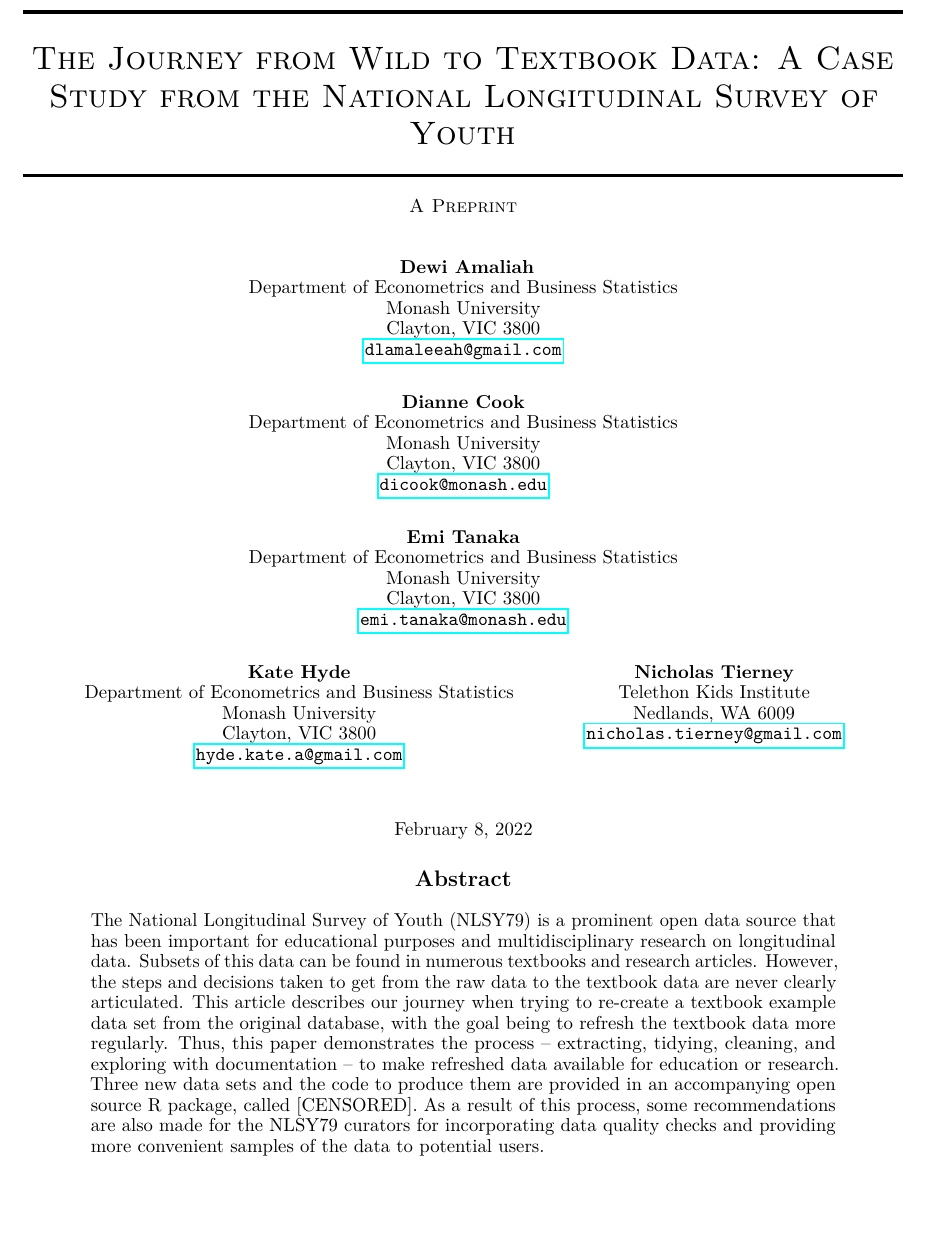
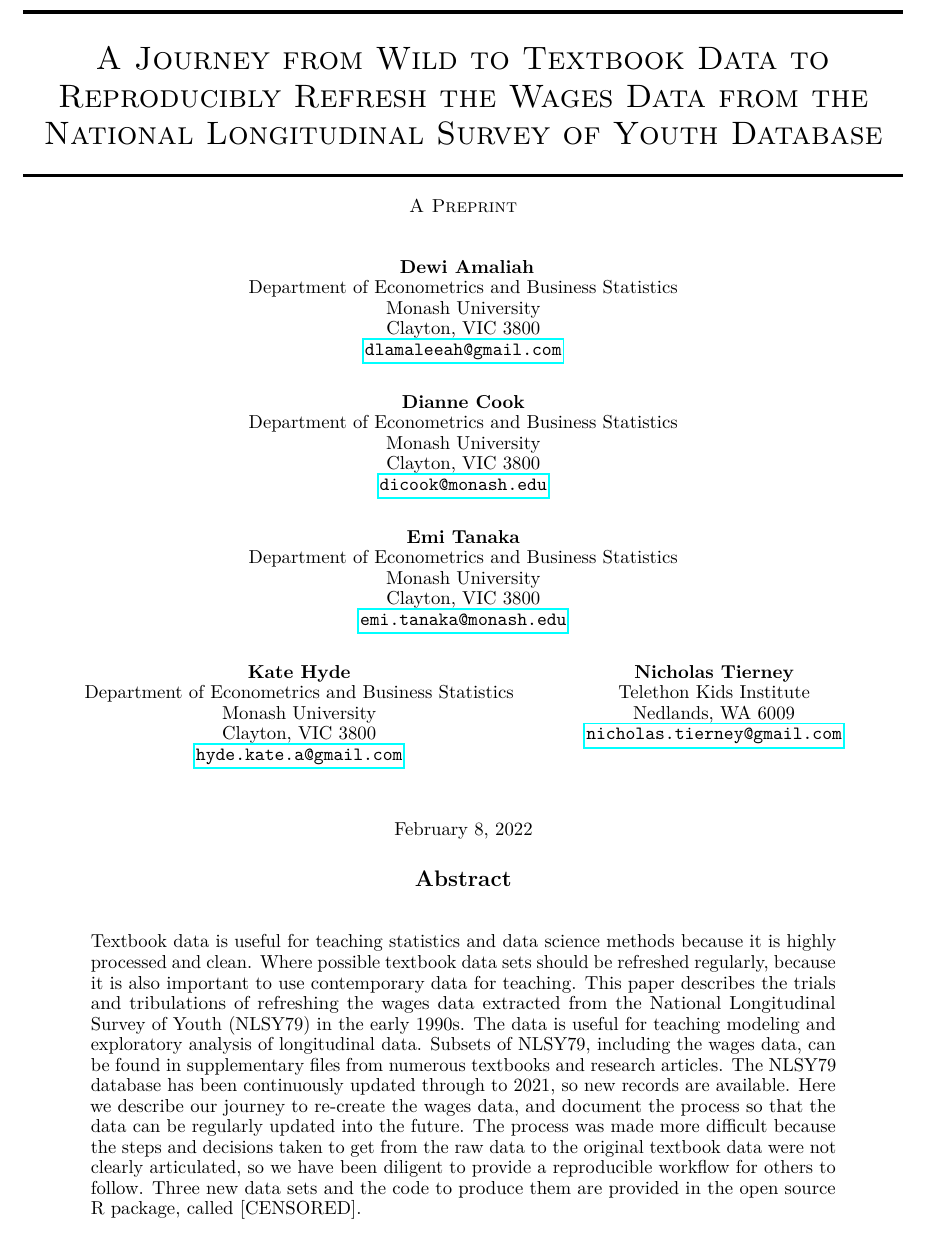
Before and after one commit to numbats/yowie-paper, an R Markdown document (paper/paper.Rmd): part of page 1 of 16, cut so that both start at the same text, the shorter picture padded with empty space. The pictures show the output file paper/paper.pdf that the author committed with the source.

Commit message:
abstract and title revised

````diff
--- a/paper/paper.Rmd
+++ b/paper/paper.Rmd
@@ -1,5 +1,5 @@
 ---
-title: "The Journey from Wild to Textbook Data: A Case Study from the National Longitudinal Survey of Youth"
+title: "A Journey from Wild to Textbook Data to Reproducibly Refresh the Wages Data from the National Longitudinal Survey of Youth Database"
 authors:
   - name: Dewi Amaliah
     thanks: ""
@@ -45,7 +45,7 @@ date: "24/02/2021"
 always_allow_html: true
 keywords: "Data cleaning; Data tidying; Reproducible workflow; Longitudinal data; NLSY79; Initial data analysis;"
 abstract: >
- The National Longitudinal Survey of Youth (NLSY79) is a prominent open data source that has been important for educational purposes and multidisciplinary research on longitudinal data. Subsets of this data can be found in numerous textbooks and research articles. However, the steps and decisions taken to get from the raw data to the textbook data are never clearly articulated. This article describes our journey when trying to re-create a textbook example data set from the original database, with the goal being to refresh the textbook data more regularly. Thus, this paper demonstrates the process -- extracting, tidying, cleaning, and exploring with documentation -- to make refreshed data available for education or research. Three new data sets and the code to produce them are provided in an accompanying open source R package, called [CENSORED]. As a result of this process, some recommendations are also made for the NLSY79 curators for incorporating data quality checks and providing more convenient samples of the data to potential users.
+ Textbook data is useful for teaching statistics and data science methods because it is highly processed and clean. Where possible textbook data sets should be refreshed regularly, because it is also important to use contemporary data for teaching. This paper describes the trials and tribulations of refreshing the wages data extracted from the National Longitudinal Survey of Youth (NLSY79) in the early 1990s. The data is useful for teaching modeling and exploratory analysis of longitudinal data. Subsets of NLSY79, including the wages data, can be found in supplementary files from numerous textbooks and research articles. The NLSY79 database has been continuously updated through to 2021, so new records are available. Here we describe our journey to re-create the wages data, and document the process so that the data can be regularly updated into the future. The process was made more difficult because the steps and decisions taken to get from the raw data to the original textbook data were not clearly articulated, so we have been diligent to provide a reproducible workflow for others to follow. Three new data sets and the code to produce them are provided in the open source R package, called [CENSORED].
 ---
 
 ```{r censor, include = FALSE}
````
Also changed, not shown: response/response1.Rmd (+3 -0 lines), paper/figures/feature-plot-1.pdf, paper/figures/fixed-feature-plot-1.pdf, paper/figures/plotting-sw-do-1.pdf, paper/paper.pdf, paper/paper.tex, response/response1.pdf, 2 other files.
